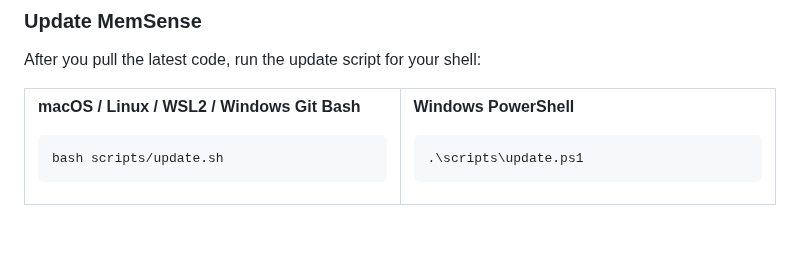
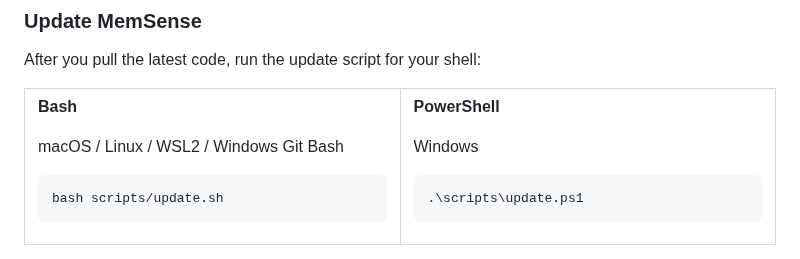
Before and after one commit to OpenSenseNova/MemSense, a Markdown page: README.md, the part around the change. GitHub-like rendering; blank space fills up the shorter version.

````diff
--- a/README.md
+++ b/README.md
@@ -246,7 +246,9 @@ After you pull the latest code, run the update script for your shell:
 <tr>
 <td width="50%" valign="top">
 
-**macOS / Linux / WSL2 / Windows Git Bash**
+**Bash**
+
+macOS / Linux / WSL2 / Windows Git Bash
 
 ```bash
 bash scripts/update.sh
@@ -255,7 +257,9 @@ bash scripts/update.sh
 </td>
 <td width="50%" valign="top">
 
-**Windows PowerShell**
+**PowerShell**
+
+Windows
 
 ```powershell
 .\scripts\update.ps1
````
Also changed, not shown: README.zh-CN.md (+6 -2 lines).
